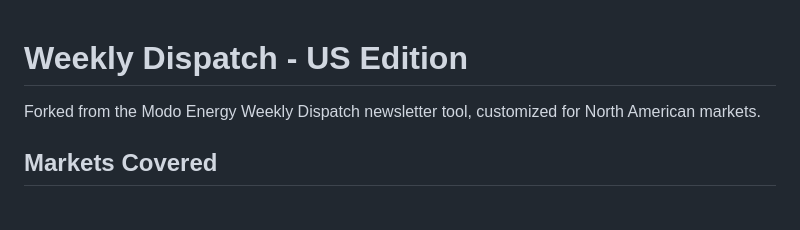
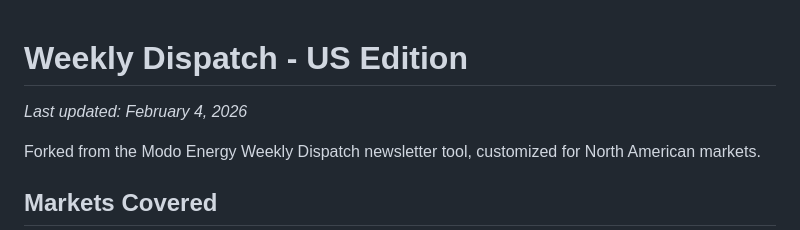
Before and after one commit to willrawlmodo/weekly-dispatch-deploy, a Markdown page: README.md, the part around the change. Drawn GitHub-style; blank space fills up the shorter version.

```diff
--- a/README.md
+++ b/README.md
@@ -1,4 +1,6 @@
 # Weekly Dispatch - US Edition
+
+*Last updated: February 4, 2026*
 
 Forked from the Modo Energy Weekly Dispatch newsletter tool, customized for North American markets.
 
```
